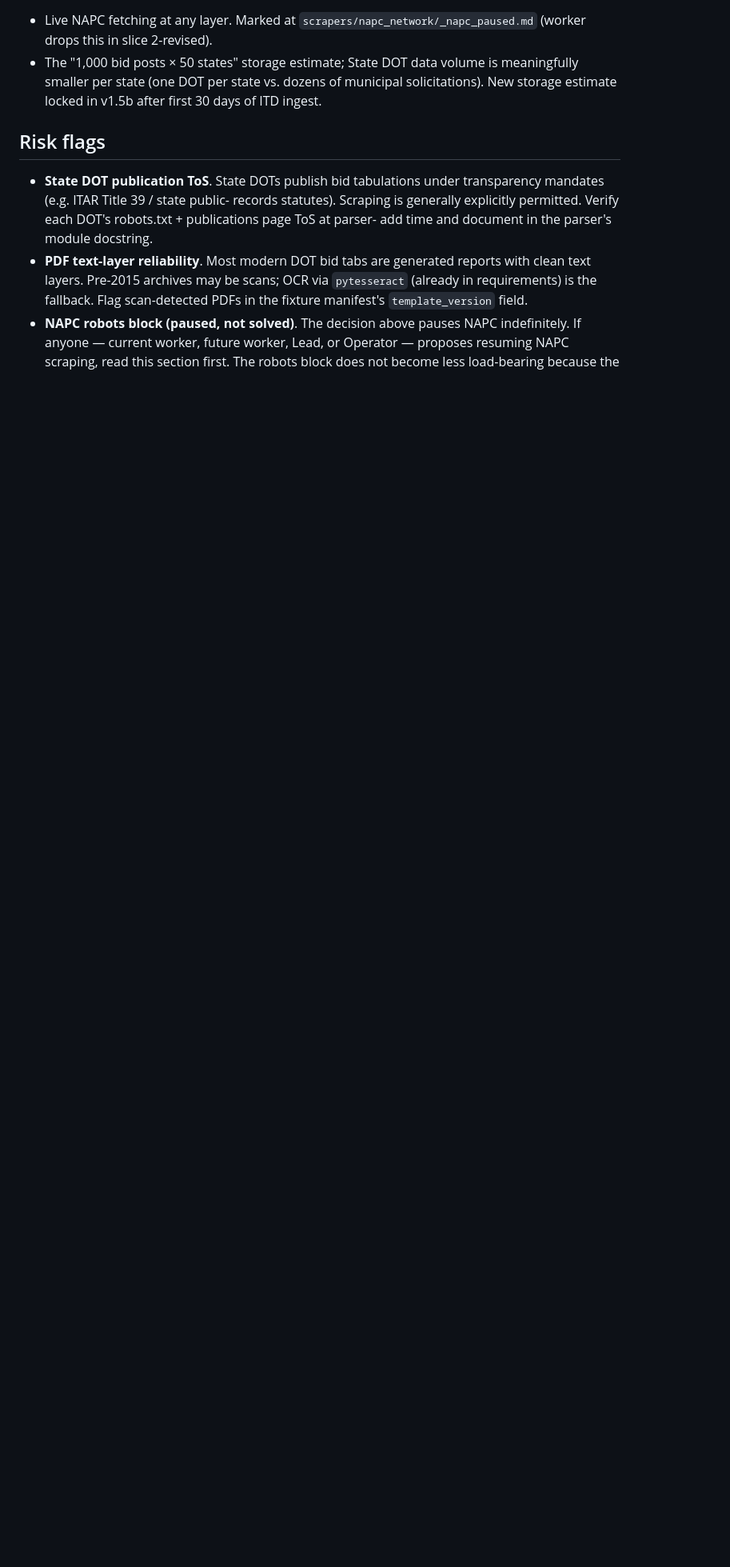
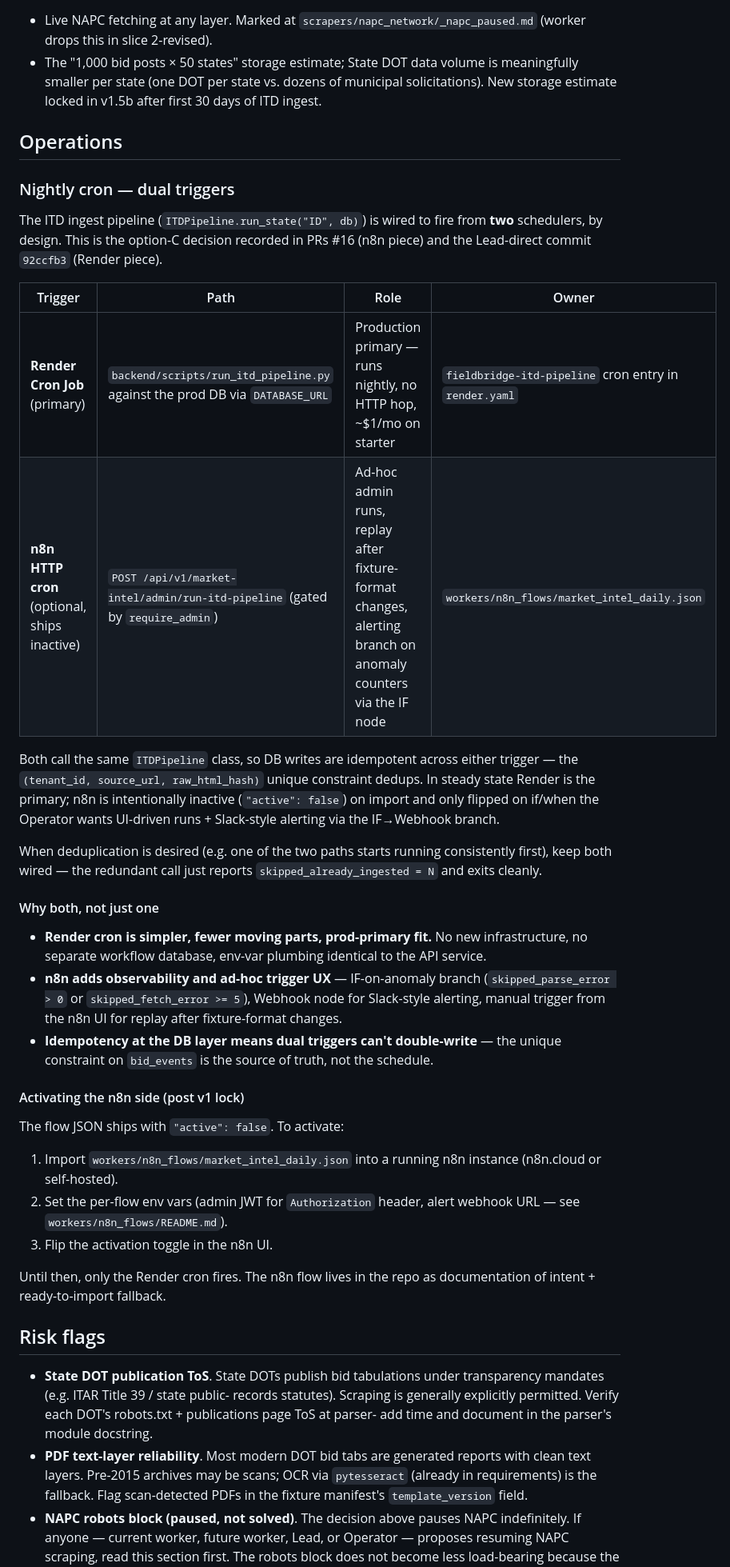
Before and after one commit to skylerseeg/fieldbridge, a Markdown page: docs/market-intel.md, the part around the change. Shown at 80% size. GitHub-like rendering; blank space fills up the shorter version.

Commit message:
docs(market-intel): add Operations / Nightly cron — dual triggers
Folds the Backend Worker's PROPOSED_CHANGES.md into the design doc.
Captures the option-C decision (keep BOTH cron paths, document the
split): Render Cron Job as production primary, n8n HTTP cron as
optional observability overlay shipping inactive.

Idempotency rationale included so the next worker doesn't think
"both schedulers" is a bug — the (tenant_id, source_url,
raw_html_hash) unique constraint dedups regardless of which
trigger fires first.

PROPOSED_CHANGES.md deleted from app/services/market_intel/ per
the Backend Worker's "delete on review" note in the proposal file.

Co-Authored-By: Claude Opus 4.7 <noreply@anthropic.com>

```diff
--- a/docs/market-intel.md
+++ b/docs/market-intel.md
@@ -182,6 +182,57 @@ design doc ("Do not relax these settings without a real reason").
   state vs. dozens of municipal solicitations). New storage
   estimate locked in v1.5b after first 30 days of ITD ingest.
 
+## Operations
+
+### Nightly cron — dual triggers
+
+The ITD ingest pipeline (`ITDPipeline.run_state("ID", db)`) is wired
+to fire from **two** schedulers, by design. This is the option-C
+decision recorded in PRs #16 (n8n piece) and the Lead-direct commit
+`92ccfb3` (Render piece).
+
+| Trigger | Path | Role | Owner |
+|---|---|---|---|
+| **Render Cron Job** (primary) | `backend/scripts/run_itd_pipeline.py` against the prod DB via `DATABASE_URL` | Production primary — runs nightly, no HTTP hop, ~$1/mo on starter | `fieldbridge-itd-pipeline` cron entry in `render.yaml` |
+| **n8n HTTP cron** (optional, ships inactive) | `POST /api/v1/market-intel/admin/run-itd-pipeline` (gated by `require_admin`) | Ad-hoc admin runs, replay after fixture-format changes, alerting branch on anomaly counters via the IF node | `workers/n8n_flows/market_intel_daily.json` |
+
+Both call the same `ITDPipeline` class, so DB writes are idempotent
+across either trigger — the `(tenant_id, source_url, raw_html_hash)`
+unique constraint dedups. In steady state Render is the primary;
+n8n is intentionally inactive (`"active": false`) on import and
+only flipped on if/when the Operator wants UI-driven runs +
+Slack-style alerting via the IF→Webhook branch.
+
+When deduplication is desired (e.g. one of the two paths starts
+running consistently first), keep both wired — the redundant call
+just reports `skipped_already_ingested = N` and exits cleanly.
+
+#### Why both, not just one
+
+- **Render cron is simpler, fewer moving parts, prod-primary fit.**
+  No new infrastructure, no separate workflow database, env-var
+  plumbing identical to the API service.
+- **n8n adds observability and ad-hoc trigger UX** — IF-on-anomaly
+  branch (`skipped_parse_error > 0` or `skipped_fetch_error >= 5`),
+  Webhook node for Slack-style alerting, manual trigger from the
+  n8n UI for replay after fixture-format changes.
+- **Idempotency at the DB layer means dual triggers can't
+  double-write** — the unique constraint on `bid_events` is the
+  source of truth, not the schedule.
+
+#### Activating the n8n side (post v1 lock)
+
+The flow JSON ships with `"active": false`. To activate:
+
+1. Import `workers/n8n_flows/market_intel_daily.json` into a
+   running n8n instance (n8n.cloud or self-hosted).
+2. Set the per-flow env vars (admin JWT for `Authorization`
+   header, alert webhook URL — see `workers/n8n_flows/README.md`).
+3. Flip the activation toggle in the n8n UI.
+
+Until then, only the Render cron fires. The n8n flow lives in the
+repo as documentation of intent + ready-to-import fallback.
+
 ## Risk flags
 
 - **State DOT publication ToS**. State DOTs publish bid tabulations
```
Also changed, not shown: 1 other file.
